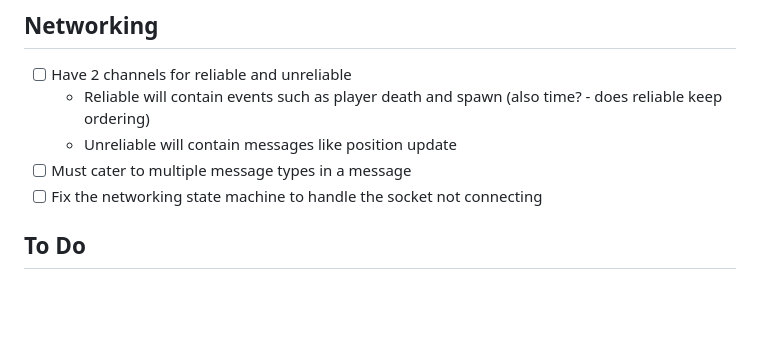
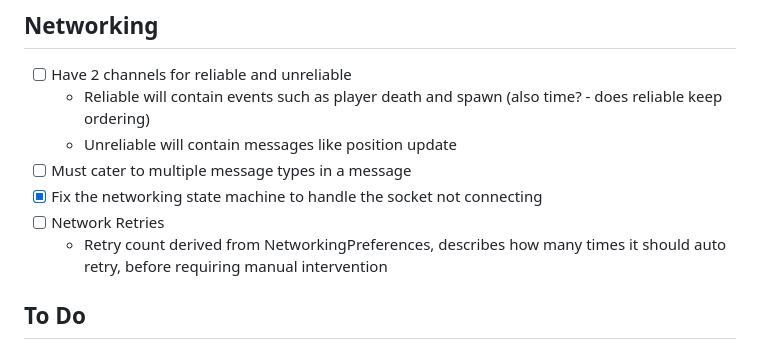
Before and after one commit to Pybounce/bevy_multiplayer_platformer, a Markdown page: README.md, the part around the change printed below. GitHub-like rendering; blank space fills up the shorter version.

Commit message:
todo update

```diff
--- a/README.md
+++ b/README.md
@@ -35,7 +35,9 @@ Random Ideas
   - Reliable will contain events such as player death and spawn (also time? - does reliable keep ordering)
   - Unreliable will contain messages like position update
 - [ ] Must cater to multiple message types in a message
-- [ ] Fix the networking state machine to handle the socket not connecting
+- [x] Fix the networking state machine to handle the socket not connecting
+- [ ] Network Retries
+  - Retry count derived from NetworkingPreferences, describes how many times it should auto retry, before requiring manual intervention
 
 ## To Do
 
```
Also changed, not shown: other parts of README.md (+1 -1 lines).
